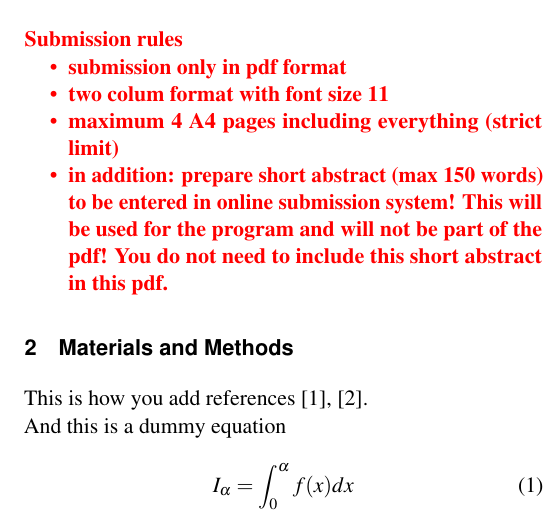
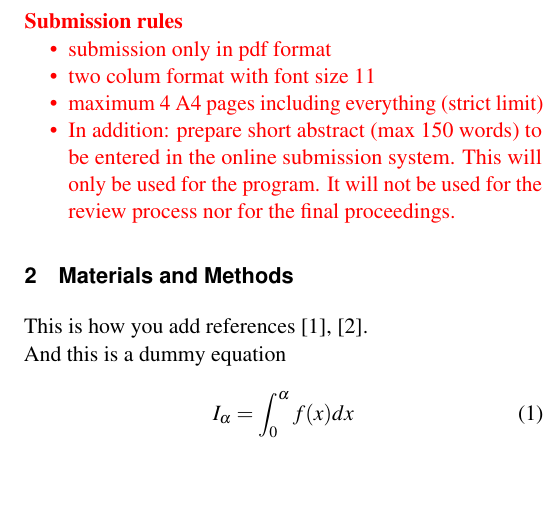
Before and after one commit to tbaudier/iccr2024_templates, a LaTeX paper (fully3d_template.tex): part of one column of page 1 of 4, cut so that both start at the same text, the shorter picture padded with empty space. Compiled offline with pdfLaTeX.

Commit message:
cosmetics in README and tex template

```diff
--- a/fully3d_template.tex
+++ b/fully3d_template.tex
@@ -49,17 +49,16 @@ for the program.
 
 \section{Introduction}
 
-\textbf{\color{red}Submission rules
+\textbf{\color{red}Submission rules}
 \begin{itemize}[itemsep=0pt,parsep=0pt,topsep=0pt, partopsep=0pt]
+\color{red}
 \item submission only in pdf format
 \item two colum format with font size 11
 \item maximum 4 A4 pages including everything (strict limit)
-\item in addition: prepare short abstract (max 150 words)
-      to be entered in online submission system!
-      This will be used for the program and will not be part of the pdf!
-      You do not need to include this short abstract in this pdf.
+\item In addition: prepare short abstract (max 150 words) to be entered in the online submission system.
+      This will only be used for the program.
+      It will not be used for the review process nor for the final proceedings.
 \end{itemize}
-}
 
 
 %---------------------------------------------------------------------------
```
Also changed, not shown: README.md, fully3d_template.pdf.
